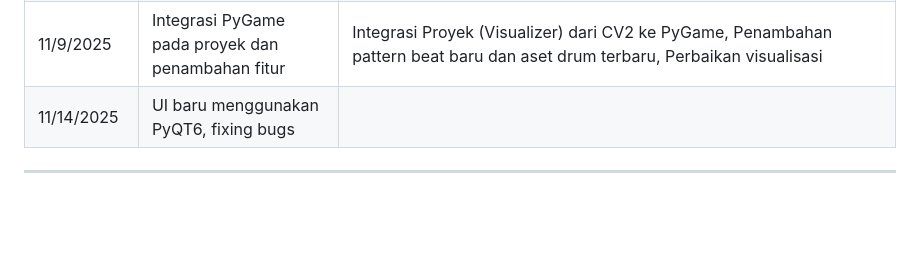
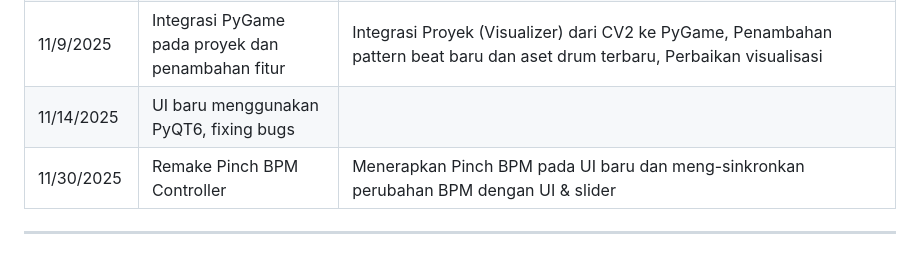
Before and after one commit to Alfariz11/TongueBeat-Musik-dengan-Gerakan-Lidah, a Markdown page: README.md, the part around the change. Drawn GitHub-style; blank space fills up the shorter version.

```diff
--- a/README.md
+++ b/README.md
@@ -105,4 +105,5 @@ python test_drums.py
 | 11/2/2025 | Implementasi Komponen Utama & Integrasi Aplikasi | Hand tracker dengan MediaPipe, Arpeggiator (kontrol pitch & volume), Drum Machine (5 pola ritme), Audio Reactive Visualizer, dan integrasi semua komponen di main application. Perbaikan audio system dengan real audio samples, optimisasi code, Custom BPM feature |
 | 11/9/2025 | Integrasi PyGame pada proyek dan penambahan fitur | Integrasi Proyek (Visualizer) dari CV2 ke PyGame, Penambahan pattern beat baru dan aset drum terbaru, Perbaikan visualisasi |
 | 11/14/2025 | UI baru menggunakan PyQT6, fixing bugs |
+| 11/30/2025 | Remake Pinch BPM Controller | Menerapkan Pinch BPM pada UI baru dan meng-sinkronkan perubahan BPM dengan UI & slider |
 ---
```
